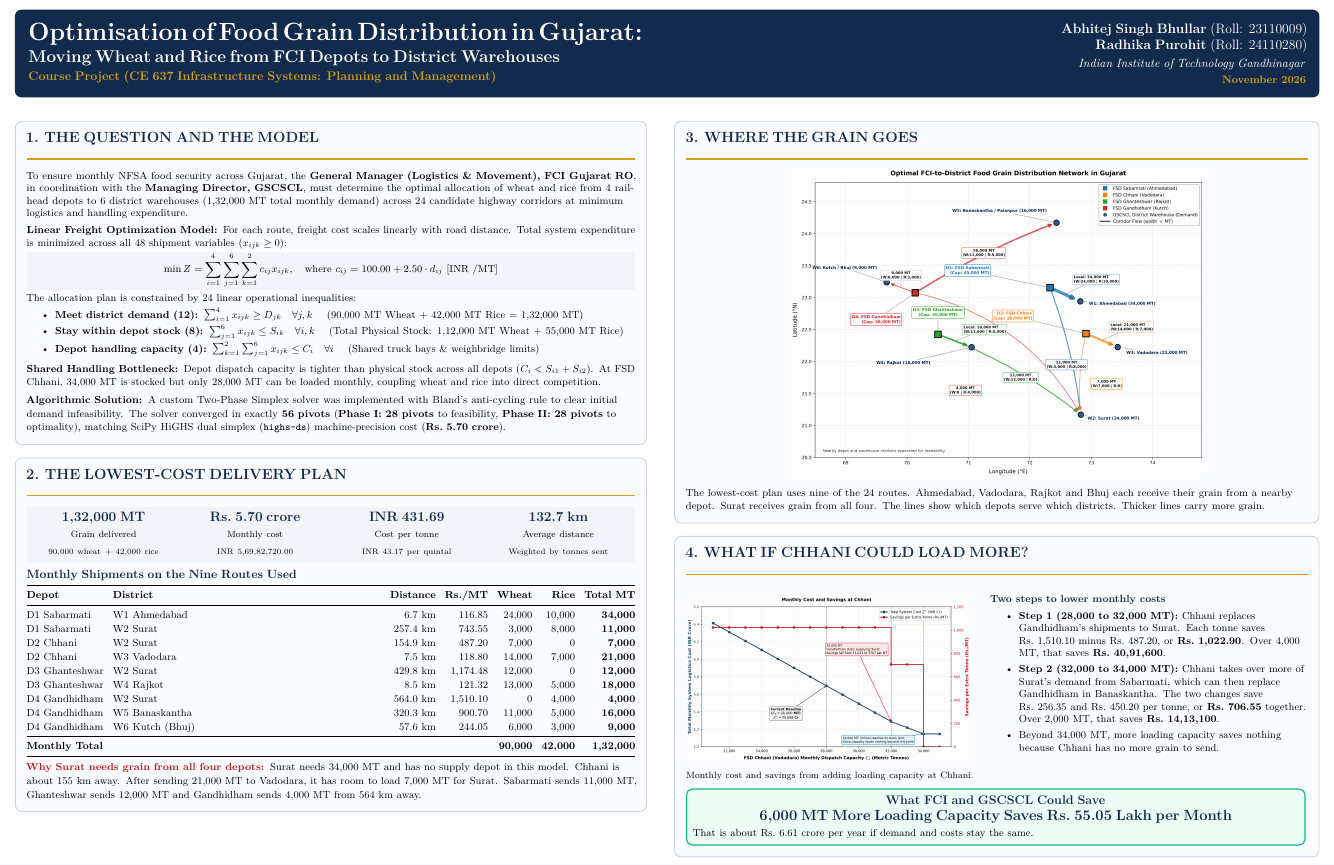
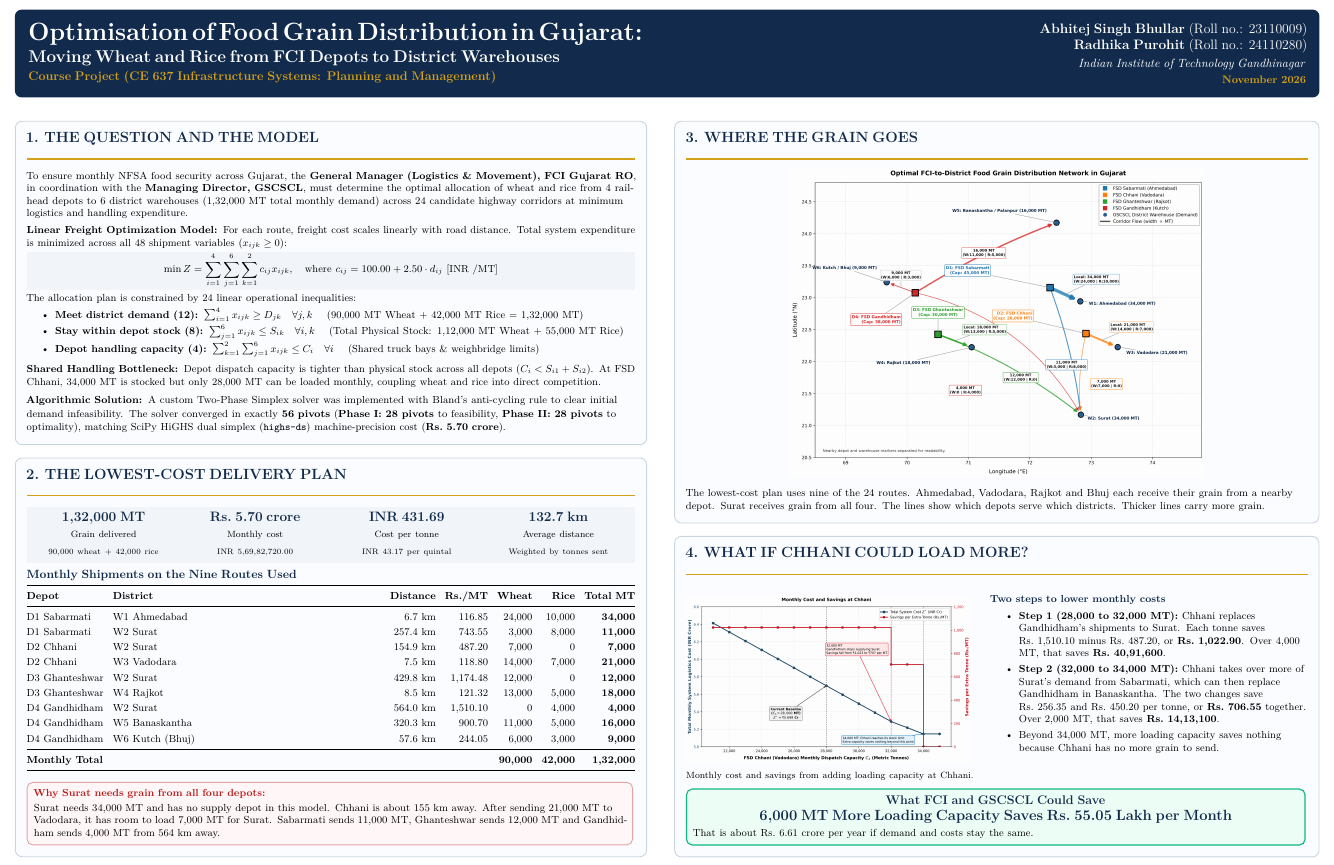
Before and after one commit to abhitejj/CE637-Infra_Project, a LaTeX document (report/Poster.tex): part of the page, cut so that both start at the same text. Compiled offline with pdfLaTeX.

Commit message:
improved poster formatting

```diff
--- a/report/Poster.tex
+++ b/report/Poster.tex
@@ -48,8 +48,8 @@
     \end{minipage}\hfill
     \begin{minipage}[c]{0.26\linewidth}
       \color{white}\raggedleft
-      {\fontsize{12pt}{15pt}\selectfont \textbf{Abhitej Singh Bhullar} (Roll: 23110009)}\\[2pt]
-      {\fontsize{12pt}{15pt}\selectfont \textbf{Radhika Purohit} (Roll: 24110280)}\\[4pt]
+      {\fontsize{12pt}{15pt}\selectfont \textbf{Abhitej Singh Bhullar} (Roll no.: 23110009)}\\[2pt]
+      {\fontsize{12pt}{15pt}\selectfont \textbf{Radhika Purohit} (Roll no.: 24110280)}\\[4pt]
       {\fontsize{10.5pt}{13pt}\selectfont \textit{Indian Institute of Technology Gandhinagar}}\\[2pt]
       {\fontsize{9.5pt}{12pt}\selectfont \textcolor{accentgold}{\textbf{November 2026}}}
     \end{minipage}
@@ -130,7 +130,7 @@
       {\fontsize{10.5pt}{13pt}\selectfont \textbf{\color{headerblue}Monthly Shipments on the Nine Routes Used}}\\[2pt]
       \centering
       \small
-      \renewcommand{\arraystretch}{1.12}
+      \renewcommand{\arraystretch}{1.22}
       \setlength{\tabcolsep}{4pt}
       \begin{tabularx}{\linewidth}{@{}lXr>{\raggedleft\arraybackslash}r>{\raggedleft\arraybackslash}r>{\raggedleft\arraybackslash}r>{\raggedleft\arraybackslash}r@{}}
         \toprule
@@ -150,11 +150,14 @@
         \bottomrule
       \end{tabularx}
 
-      \vspace{5pt}
-      \raggedright \small
-
-      \textbf{\color{alertred}Why Surat needs grain from all four depots:}
-      Surat needs 34,000 MT and has no supply depot in this model. Chhani is about 155 km away. After sending 21,000 MT to Vadodara, it has room to load 7,000 MT for Surat. Sabarmati sends 11,000 MT, Ghanteshwar sends 12,000 MT and Gandhidham sends 4,000 MT from 564 km away.
+      \vspace{9pt}
+      \begin{tikzpicture}
+        \node[draw=alertred!40, fill=red!3, rounded corners=5pt, line width=0.8pt, inner sep=6pt, text width=\linewidth-14.8pt] {
+          \raggedright \small
+          \textbf{\color{alertred}Why Surat needs grain from all four depots:}\\[2pt]
+          Surat needs 34,000 MT and has no supply depot in this model. Chhani is about 155 km away. After sending 21,000 MT to Vadodara, it has room to load 7,000 MT for Surat. Sabarmati sends 11,000 MT, Ghanteshwar sends 12,000 MT and Gandhidham sends 4,000 MT from 564 km away.
+        };
+      \end{tikzpicture}
     };
   \end{tikzpicture}
 
```
Also changed, not shown: outputs/figures/poster_preview.png, report/Poster.pdf.
